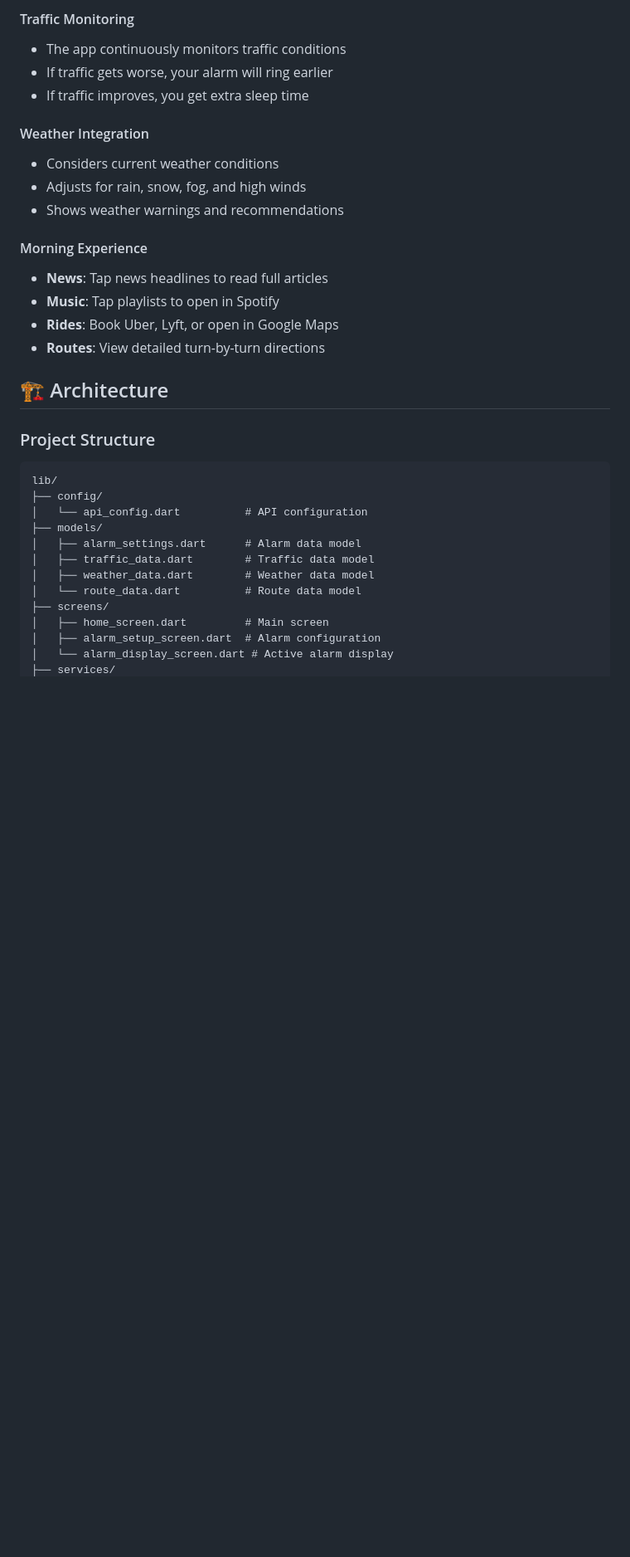
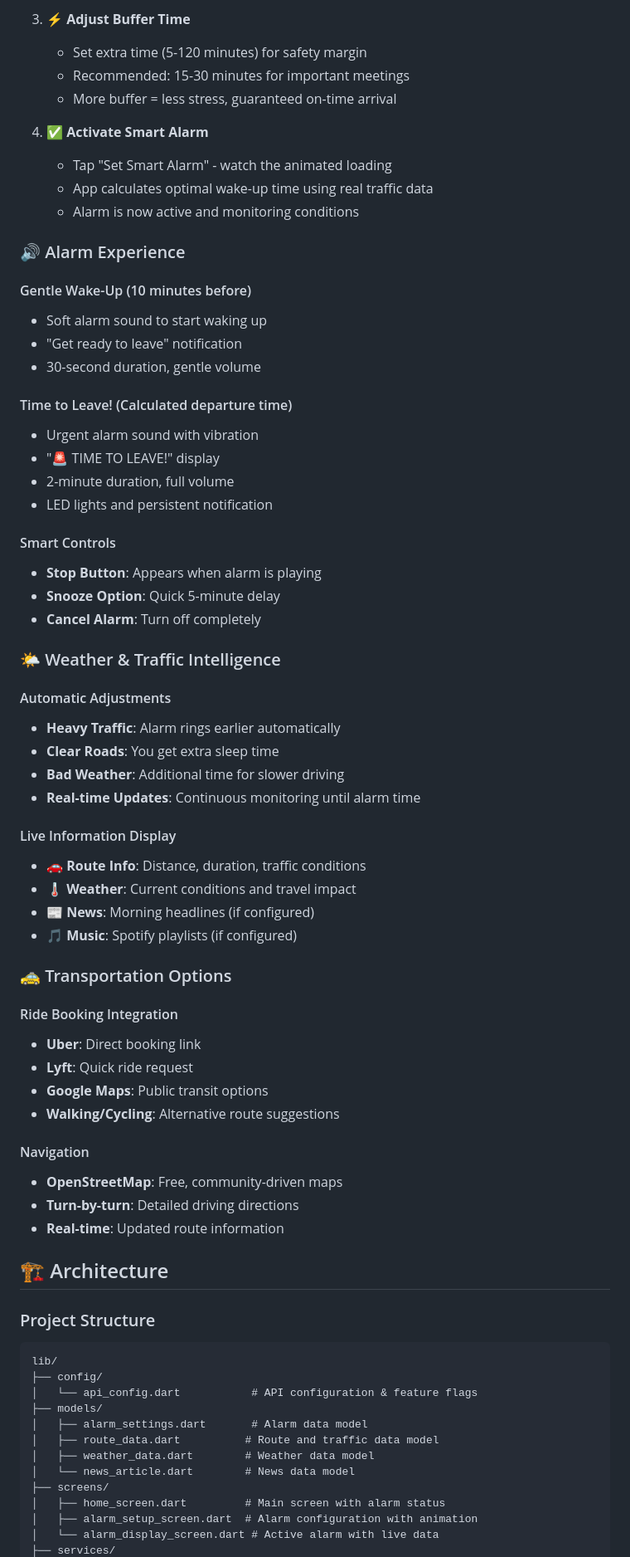
Before and after one commit to NaurasShaji/TrafficAlarm, a Markdown page: README.md, the part around the change printed below. Shown: that part at 83% size. Rendered like a GitHub page; blank space fills up the shorter version.

````diff
--- a/README.md
+++ b/README.md
@@ -139,19 +142,58 @@ class ApiConfig {
 
-#### Traffic Monitoring
-- The app continuously monitors traffic conditions
-- If traffic gets worse, your alarm will ring earlier
-- If traffic improves, you get extra sleep time
+3. **⚡ Adjust Buffer Time**
+   - Set extra time (5-120 minutes) for safety margin
+   - Recommended: 15-30 minutes for important meetings
+   - More buffer = less stress, guaranteed on-time arrival
 
-#### Weather Integration
-- Considers current weather conditions
-- Adjusts for rain, snow, fog, and high winds
-- Shows weather warnings and recommendations
+4. **✅ Activate Smart Alarm**
+   - Tap "Set Smart Alarm" - watch the animated loading
+   - App calculates optimal wake-up time using real traffic data
+   - Alarm is now active and monitoring conditions
 
-#### Morning Experience
-- **News**: Tap news headlines to read full articles
-- **Music**: Tap playlists to open in Spotify
-- **Rides**: Book Uber, Lyft, or open in Google Maps
-- **Routes**: View detailed turn-by-turn directions
+### 🔊 Alarm Experience
+
+#### Gentle Wake-Up (10 minutes before)
+- Soft alarm sound to start waking up
+- "Get ready to leave" notification
+- 30-second duration, gentle volume
+
+#### Time to Leave! (Calculated departure time)
+- Urgent alarm sound with vibration
+- "🚨 TIME TO LEAVE!" display
+- 2-minute duration, full volume
+- LED lights and persistent notification
+
+#### Smart Controls
+- **Stop Button**: Appears when alarm is playing
+- **Snooze Option**: Quick 5-minute delay
+- **Cancel Alarm**: Turn off completely
+
+### 🌤️ Weather & Traffic Intelligence
+
+#### Automatic Adjustments
+- **Heavy Traffic**: Alarm rings earlier automatically
+- **Clear Roads**: You get extra sleep time
+- **Bad Weather**: Additional time for slower driving
+- **Real-time Updates**: Continuous monitoring until alarm time
+
+#### Live Information Display
+- **🚗 Route Info**: Distance, duration, traffic conditions
+- **🌡️ Weather**: Current conditions and travel impact
+- **📰 News**: Morning headlines (if configured)
+- **🎵 Music**: Spotify playlists (if configured)
+
+### 🚕 Transportation Options
+
+#### Ride Booking Integration
+- **Uber**: Direct booking link
+- **Lyft**: Quick ride request
+- **Google Maps**: Public transit options
+- **Walking/Cycling**: Alternative route suggestions
+
+#### Navigation
+- **OpenStreetMap**: Free, community-driven maps
+- **Turn-by-turn**: Detailed driving directions
+- **Real-time**: Updated route information
 
 ## 🏗️ Architecture
 
@@ -159,14 +201,14 @@ class ApiConfig {
 ```
 lib/
 ├── config/
-│   └── api_config.dart          # API configuration
+│   └── api_config.dart           # API configuration & feature flags
 ├── models/
-│   ├── alarm_settings.dart      # Alarm data model
-│   ├── traffic_data.dart        # Traffic data model
+│   ├── alarm_settings.dart       # Alarm data model
+│   ├── route_data.dart          # Route and traffic data model
 │   ├── weather_data.dart        # Weather data model
-│   └── route_data.dart          # Route data model
+│   └── news_article.dart        # News data model
 ├── screens/
-│   ├── home_screen.dart         # Main screen
-│   ├── alarm_setup_screen.dart  # Alarm configuration
-│   └── alarm_display_screen.dart # Active alarm display
+│   ├── home_screen.dart         # Main screen with alarm status
+│   ├── alarm_setup_screen.dart  # Alarm configuration with animation
+│   └── alarm_display_screen.dart # Active alarm with live data
 ├── services/
````
Also changed, not shown: other parts of README.md (+212 -129 lines).
